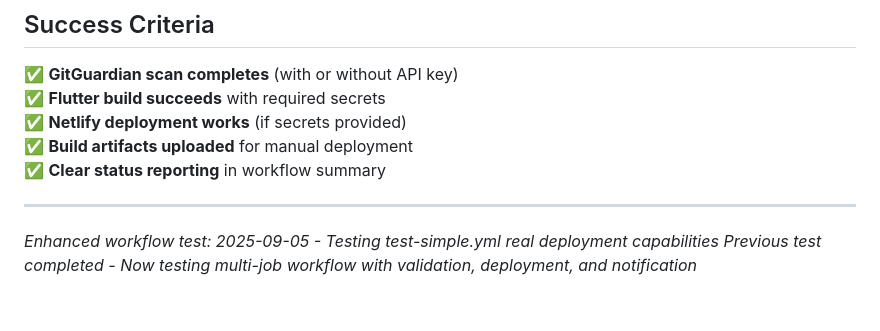
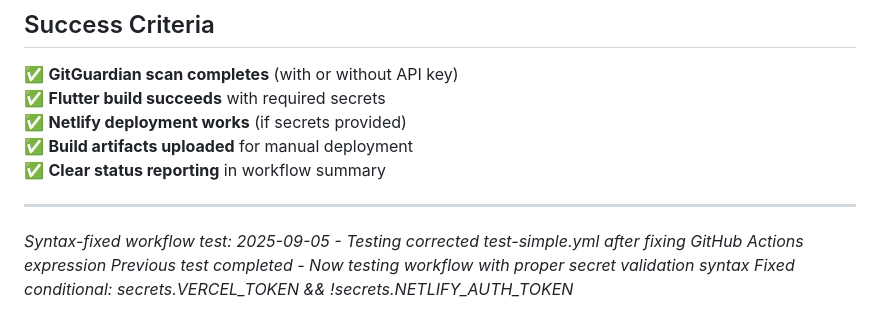
Before and after one commit to DrStoned007/recipe-plan-generator, a Markdown page: SIMPLE_CI_CD_SETUP.md, the part around the change. GitHub-like rendering.

Commit message:
test: Validate fixed workflow syntax in test-simple.yml
Testing the corrected GitHub Actions workflow after fixing:
- Secret validation conditional expression syntax
- Changed from: !secrets.NETLIFY_AUTH_TOKEN && secrets.VERCEL_TOKEN
- To: secrets.VERCEL_TOKEN && !secrets.NETLIFY_AUTH_TOKEN

This test validates the workflow executes without syntax errors.

```diff
--- a/SIMPLE_CI_CD_SETUP.md
+++ b/SIMPLE_CI_CD_SETUP.md
@@ -128,5 +128,6 @@ Get-ChildItem -Name "*.disabled" | ForEach-Object {
 
 ---
 
-*Enhanced workflow test: 2025-09-05 - Testing test-simple.yml real deployment capabilities*
-*Previous test completed - Now testing multi-job workflow with validation, deployment, and notification*
+*Syntax-fixed workflow test: 2025-09-05 - Testing corrected test-simple.yml after fixing GitHub Actions expression*
+*Previous test completed - Now testing workflow with proper secret validation syntax*
+*Fixed conditional: secrets.VERCEL_TOKEN && !secrets.NETLIFY_AUTH_TOKEN*
```
